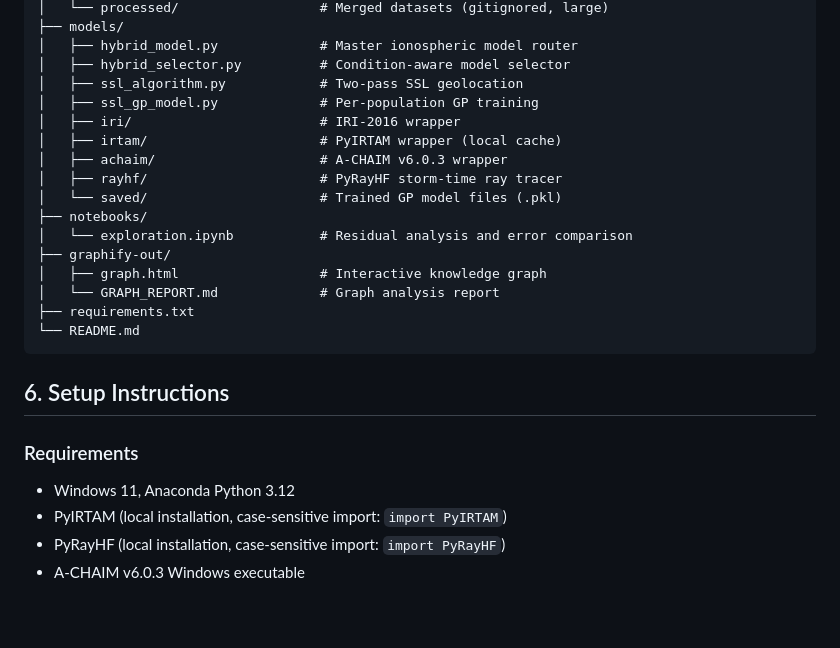
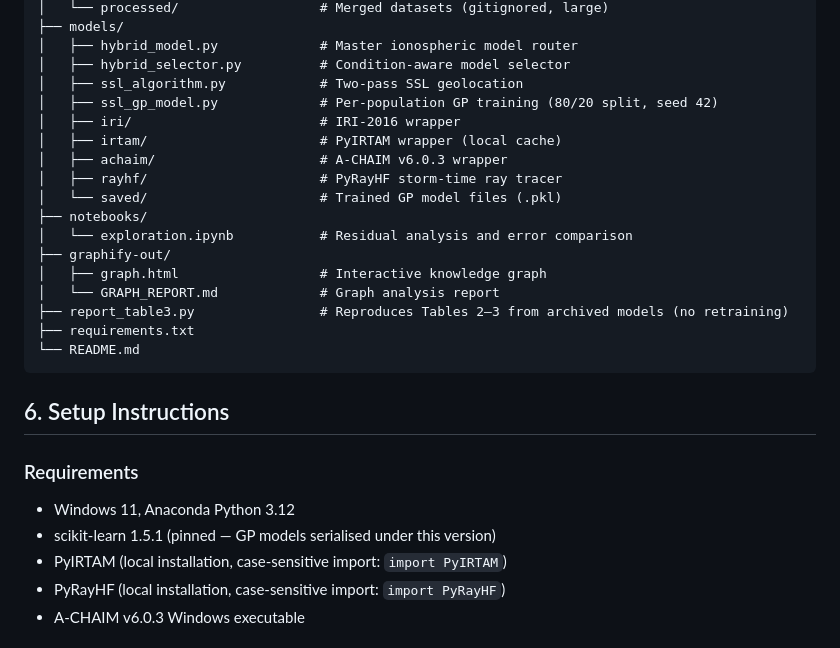
Before and after one commit to Prithvi8706/Real-Time-Ionospheric-Geolocation, a Markdown page: README.md, the part around one of its changes. GitHub-like rendering; blank space fills up the shorter version.

````diff
--- a/README.md
+++ b/README.md
@@ -74,7 +94,7 @@ Real-Time-Ionospheric-Geolocation/
 │   ├── hybrid_model.py             # Master ionospheric model router
 │   ├── hybrid_selector.py          # Condition-aware model selector
 │   ├── ssl_algorithm.py            # Two-pass SSL geolocation
-│   ├── ssl_gp_model.py             # Per-population GP training
+│   ├── ssl_gp_model.py             # Per-population GP training (80/20 split, seed 42)
 │   ├── iri/                        # IRI-2016 wrapper
 │   ├── irtam/                      # PyIRTAM wrapper (local cache)
 │   ├── achaim/                     # A-CHAIM v6.0.3 wrapper
@@ -85,6 +105,7 @@ Real-Time-Ionospheric-Geolocation/
 ├── graphify-out/
 │   ├── graph.html                  # Interactive knowledge graph
 │   └── GRAPH_REPORT.md             # Graph analysis report
+├── report_table3.py                # Reproduces Tables 2–3 from archived models (no retraining)
 ├── requirements.txt
 └── README.md
 ```
@@ -94,6 +115,7 @@ Real-Time-Ionospheric-Geolocation/
 ### Requirements
 
 - Windows 11, Anaconda Python 3.12
+- scikit-learn 1.5.1 (pinned — GP models serialised under this version)
 - PyIRTAM (local installation, case-sensitive import: `import PyIRTAM`)
 - PyRayHF (local installation, case-sensitive import: `import PyRayHF`)
 - A-CHAIM v6.0.3 Windows executable
````
Also changed, not shown: other parts of README.md (+42 -4 lines).
